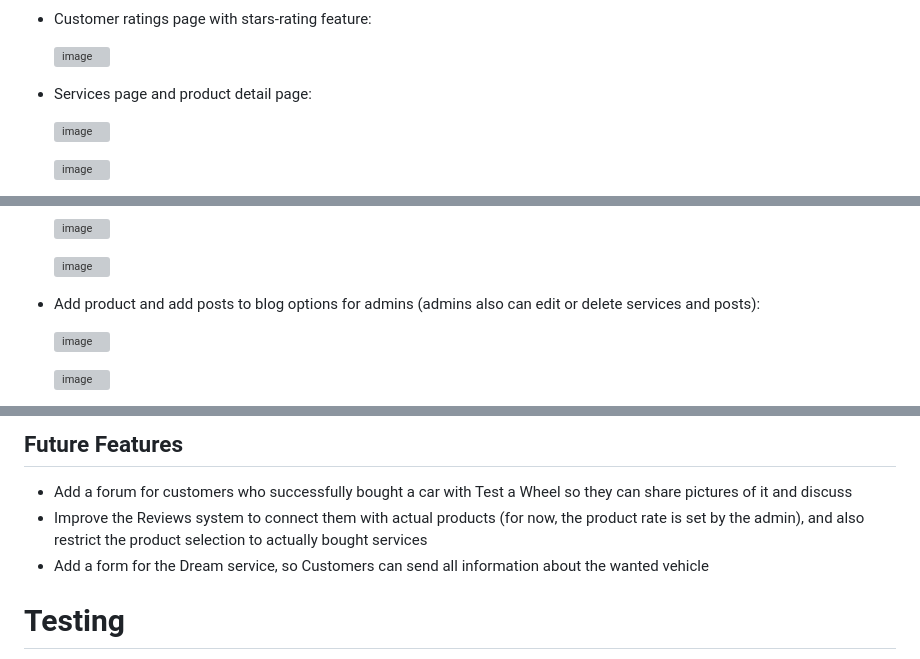
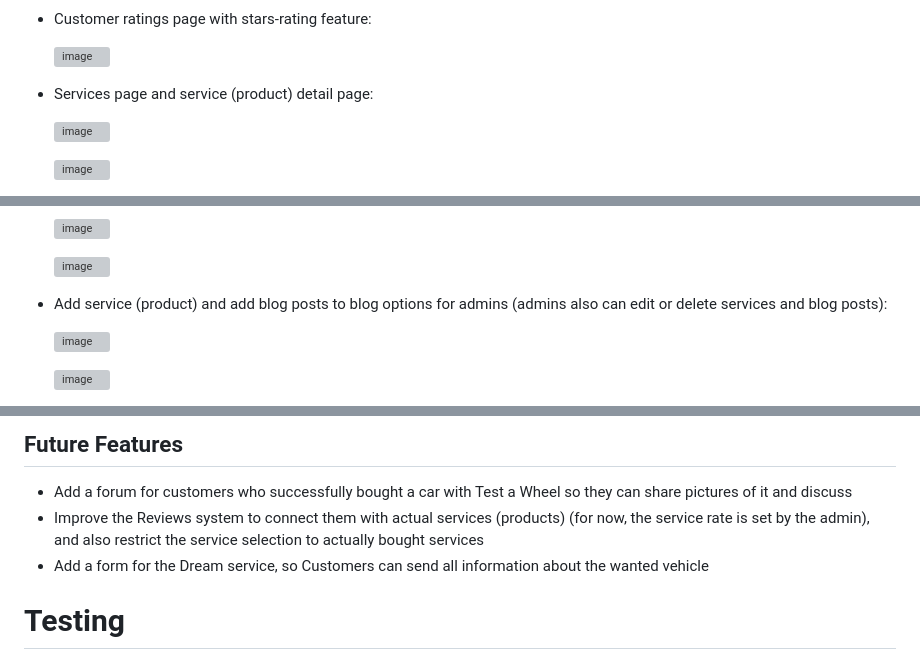
Before and after one commit to PPindel/test-a-wheel, a Markdown page: README.md, 3 parts joined by grey strips. Rendered like a GitHub page; grey boxes are pictures that could not be loaded.

```diff
--- a/README.md
+++ b/README.md
@@ -406,7 +413,7 @@ All the issues were stored in GitHub kanban board issues with the proper label:
 
   ![image](https://github.com/PPindel/test-a-wheel/assets/114284732/06d84ec4-2845-4b07-affd-ec11009695f3)
 
-- Services page and product detail page:
+- Services page and service (product) detail page:
 
   ![image](https://github.com/PPindel/test-a-wheel/assets/114284732/52262f2b-8c8e-47a2-836e-930e42293fe6)
 
@@ -452,7 +459,7 @@ All the issues were stored in GitHub kanban board issues with the proper label:
 
   ![image](https://github.com/PPindel/test-a-wheel/assets/114284732/a4992a96-bd82-47e8-96ec-b28eb3cd60ef)
 
-- Add product and add posts to blog options for admins (admins also can edit or delete services and posts):
+- Add service (product) and add blog posts to blog options for admins (admins also can edit or delete services and blog posts):
 
   ![image](https://github.com/PPindel/test-a-wheel/assets/114284732/108a8fa4-4a8c-4187-bd90-6a6aeba8b3fc)
 
@@ -503,7 +510,7 @@ All the issues were stored in GitHub kanban board issues with the proper label:
 ## Future Features
 
 - Add a forum for customers who successfully bought a car with Test a Wheel so they can share pictures of it and discuss
-- Improve the Reviews system to connect them with actual products (for now, the product rate is set by the admin), and also restrict the product selection to actually bought services
+- Improve the Reviews system to connect them with actual services (products) (for now, the service rate is set by the admin), and also restrict the service selection to actually bought services
 - Add a form for the Dream service, so Customers can send all information about the wanted vehicle
 
 # Testing
```
Also changed, not shown: other parts of README.md (+27 -20 lines).
